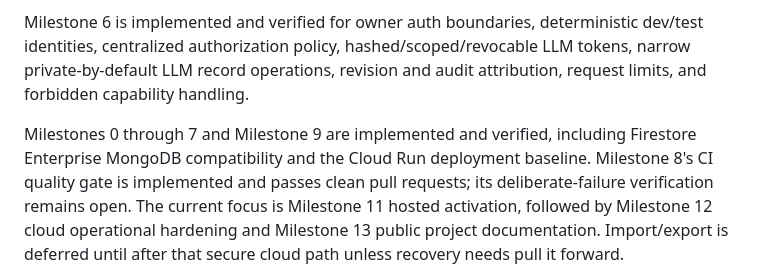
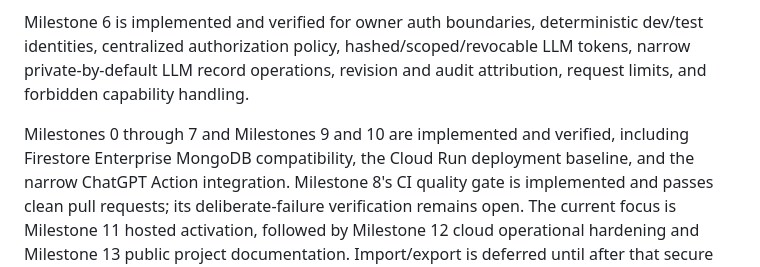
Before and after one commit to MatrixedMind/MatrixedMind, a Markdown page: docs/ROADMAP.md, the part around the change. Drawn GitHub-style.

Commit message:
Clarify roadmap completion status

```diff
--- a/docs/ROADMAP.md
+++ b/docs/ROADMAP.md
@@ -12,8 +12,9 @@ Milestone 5 is implemented and verified for a minimal server-rendered browser sh
 
 Milestone 6 is implemented and verified for owner auth boundaries, deterministic dev/test identities, centralized authorization policy, hashed/scoped/revocable LLM tokens, narrow private-by-default LLM record operations, revision and audit attribution, request limits, and forbidden capability handling.
 
-Milestones 0 through 7 and Milestone 9 are implemented and verified, including Firestore Enterprise
-MongoDB compatibility and the Cloud Run deployment baseline. Milestone 8's CI quality gate is
+Milestones 0 through 7 and Milestones 9 and 10 are implemented and verified, including Firestore
+Enterprise MongoDB compatibility, the Cloud Run deployment baseline, and the narrow ChatGPT Action
+integration. Milestone 8's CI quality gate is
 implemented and passes clean pull requests; its deliberate-failure verification remains open. The
 current focus is Milestone 11 hosted activation, followed by Milestone 12 cloud operational
 hardening and Milestone 13 public project documentation. Import/export is deferred until after that
```
Also changed, not shown: docs/ROADMAP_DECISIONS.md (+1 -1 lines).
